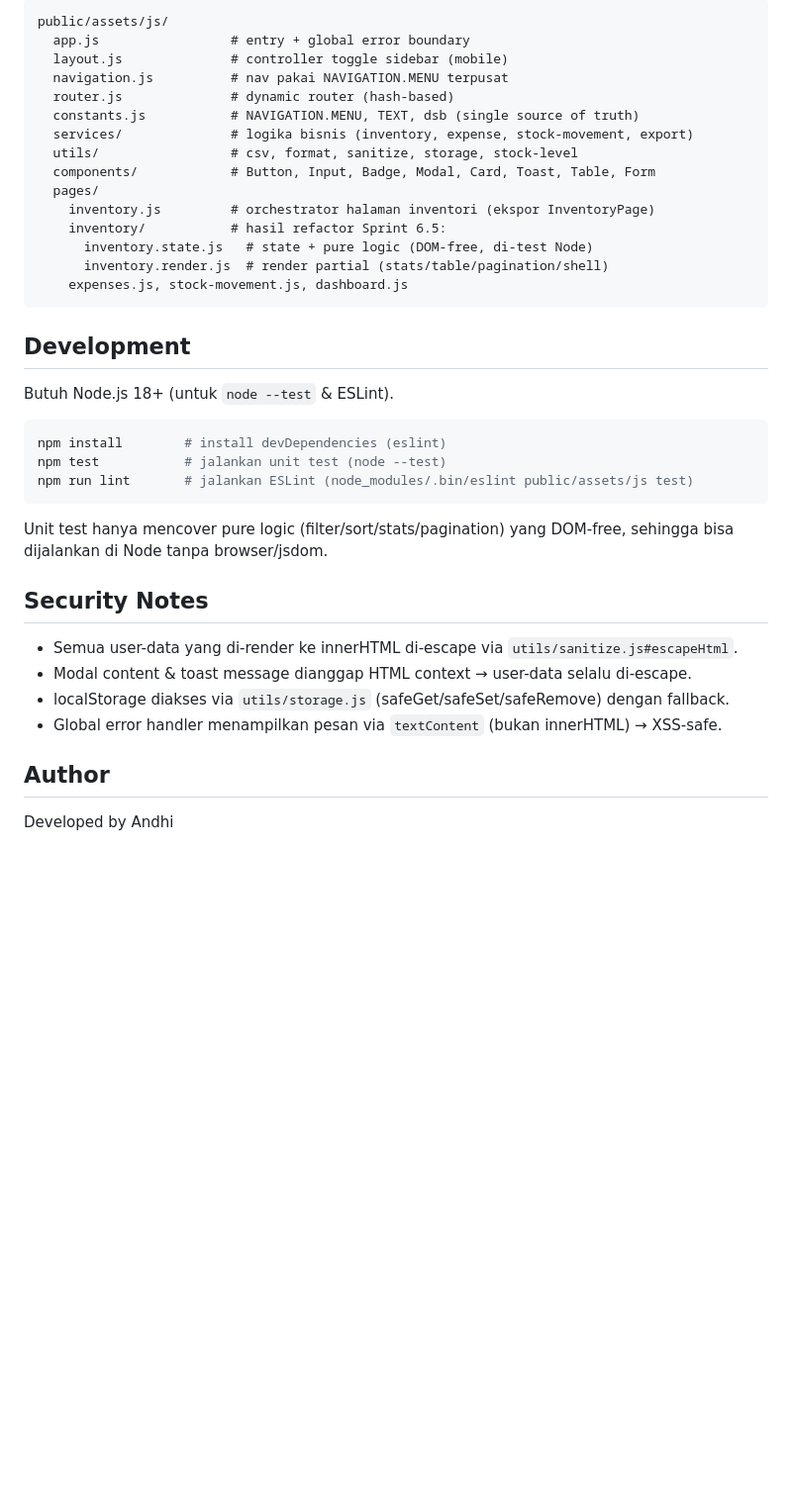
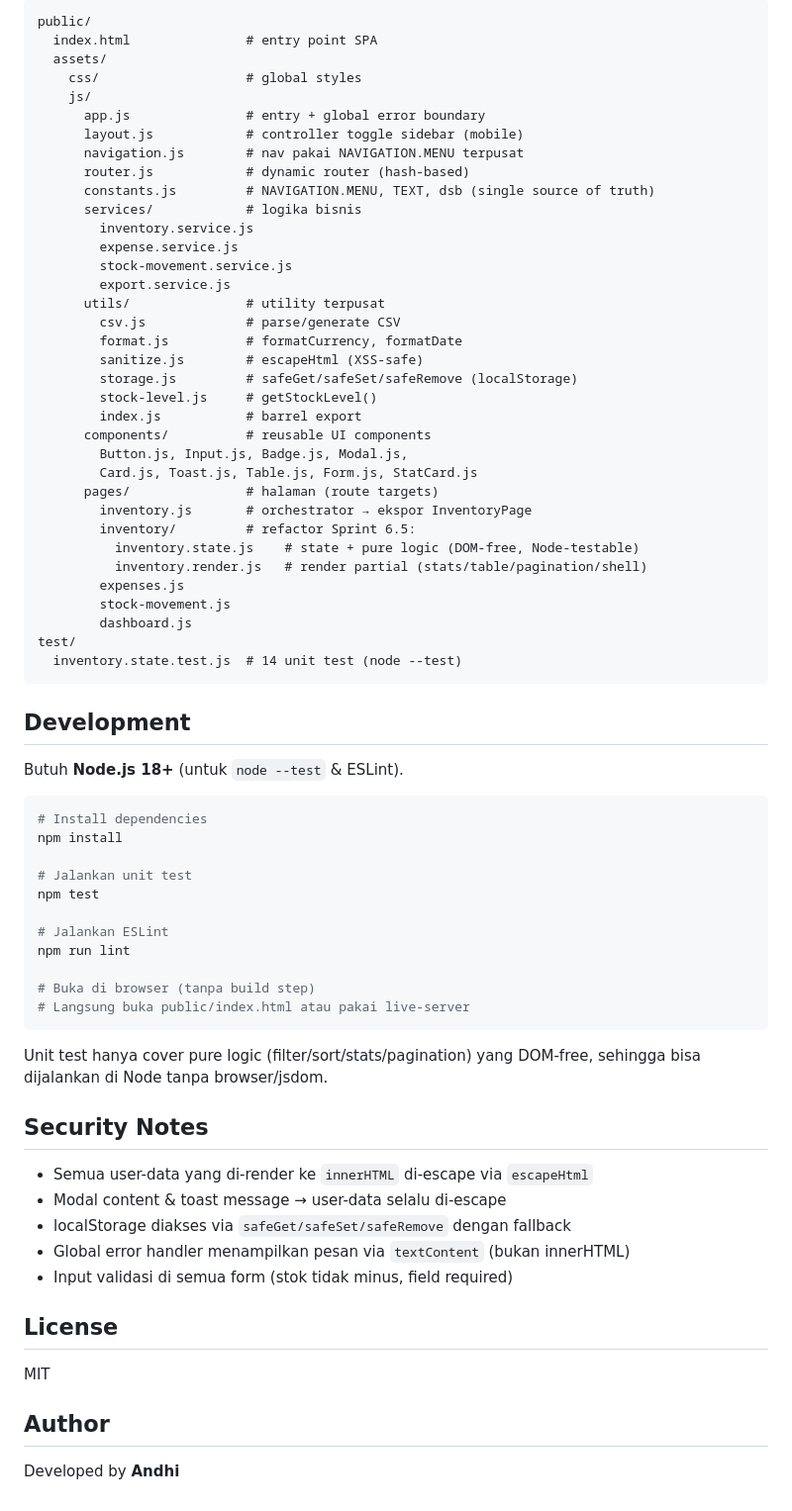
Before and after one commit to Dzakiiin99/inventory-expense-manager, a Markdown page: README.md, the part around one of its changes. Shown at 99% size. Drawn GitHub-style; blank space fills up the shorter version.

Commit message:
docs: update README — sprint progress table, tech stack, architecture detail

````diff
--- a/README.md
+++ b/README.md
@@ -35,38 +46,74 @@ Modern Inventory & Expense Management System built with Vanilla JavaScript (ES M
 ```
-public/assets/js/
-  app.js                 # entry + global error boundary
-  layout.js              # controller toggle sidebar (mobile)
-  navigation.js          # nav pakai NAVIGATION.MENU terpusat
-  router.js              # dynamic router (hash-based)
-  constants.js           # NAVIGATION.MENU, TEXT, dsb (single source of truth)
-  services/              # logika bisnis (inventory, expense, stock-movement, export)
-  utils/                 # csv, format, sanitize, storage, stock-level
-  components/            # Button, Input, Badge, Modal, Card, Toast, Table, Form
-  pages/
-    inventory.js         # orchestrator halaman inventori (ekspor InventoryPage)
-    inventory/           # hasil refactor Sprint 6.5:
-      inventory.state.js   # state + pure logic (DOM-free, di-test Node)
-      inventory.render.js  # render partial (stats/table/pagination/shell)
-    expenses.js, stock-movement.js, dashboard.js
+public/
+  index.html               # entry point SPA
+  assets/
+    css/                   # global styles
+    js/
+      app.js               # entry + global error boundary
+      layout.js            # controller toggle sidebar (mobile)
+      navigation.js        # nav pakai NAVIGATION.MENU terpusat
+      router.js            # dynamic router (hash-based)
+      constants.js         # NAVIGATION.MENU, TEXT, dsb (single source of truth)
+      services/            # logika bisnis
+        inventory.service.js
+        expense.service.js
+        stock-movement.service.js
+        export.service.js
+      utils/               # utility terpusat
+        csv.js             # parse/generate CSV
+        format.js          # formatCurrency, formatDate
+        sanitize.js        # escapeHtml (XSS-safe)
+        storage.js         # safeGet/safeSet/safeRemove (localStorage)
+        stock-level.js     # getStockLevel()
+        index.js           # barrel export
+      components/          # reusable UI components
+        Button.js, Input.js, Badge.js, Modal.js,
+        Card.js, Toast.js, Table.js, Form.js, StatCard.js
+      pages/               # halaman (route targets)
+        inventory.js       # orchestrator → ekspor InventoryPage
+        inventory/         # refactor Sprint 6.5:
+          inventory.state.js    # state + pure logic (DOM-free, Node-testable)
+          inventory.render.js   # render partial (stats/table/pagination/shell)
+        expenses.js
+        stock-movement.js
+        dashboard.js
+test/
+  inventory.state.test.js  # 14 unit test (node --test)
 ```
 
 ## Development
-Butuh Node.js 18+ (untuk `node --test` & ESLint).
+
+Butuh **Node.js 18+** (untuk `node --test` & ESLint).
 
 ```bash
-npm install        # install devDependencies (eslint)
-npm test           # jalankan unit test (node --test)
-npm run lint       # jalankan ESLint (node_modules/.bin/eslint public/assets/js test)
+# Install dependencies
+npm install
+
+# Jalankan unit test
+npm test
+
+# Jalankan ESLint
+npm run lint
+
+# Buka di browser (tanpa build step)
+# Langsung buka public/index.html atau pakai live-server
 ```
 
-Unit test hanya mencover pure logic (filter/sort/stats/pagination) yang DOM-free,
+Unit test hanya cover pure logic (filter/sort/stats/pagination) yang DOM-free,
 sehingga bisa dijalankan di Node tanpa browser/jsdom.
 
 ## Security Notes
-- Semua user-data yang di-render ke innerHTML di-escape via `utils/sanitize.js#escapeHtml`.
-- Modal content & toast message dianggap HTML context → user-data selalu di-escape.
-- localStorage diakses via `utils/storage.js` (safeGet/safeSet/safeRemove) dengan fallback.
-- Global error handler menampilkan pesan via `textContent` (bukan innerHTML) → XSS-safe.
+
+- Semua user-data yang di-render ke `innerHTML` di-escape via `escapeHtml`
+- Modal content & toast message → user-data selalu di-escape
+- localStorage diakses via `safeGet/safeSet/safeRemove` dengan fallback
+- Global error handler menampilkan pesan via `textContent` (bukan innerHTML)
+- Input validasi di semua form (stok tidak minus, field required)
+
+## License
+
+MIT
 
 ## Author
-Developed by Andhi
+
+Developed by **Andhi**
````
Also changed, not shown: other parts of README.md (+39 -28 lines).
